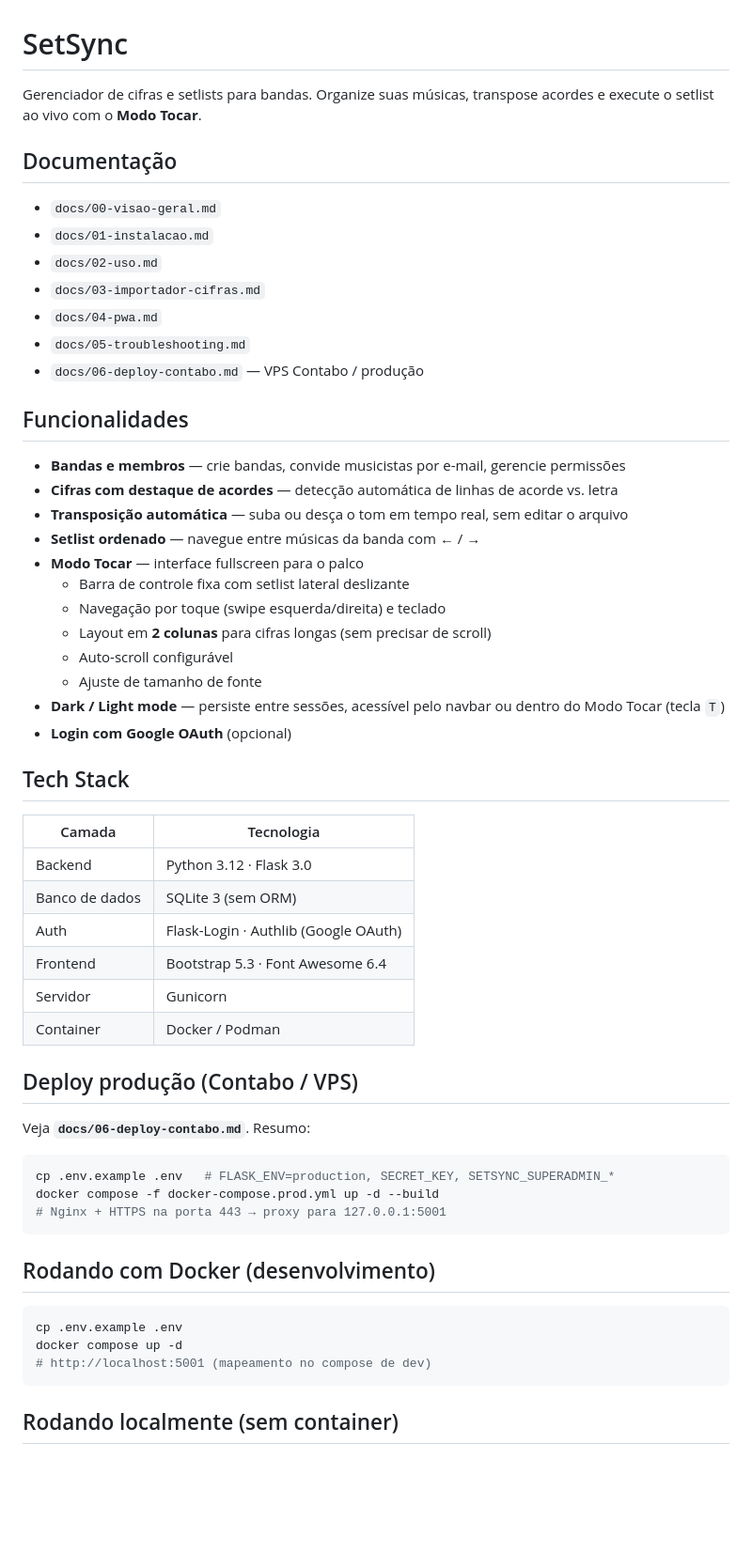
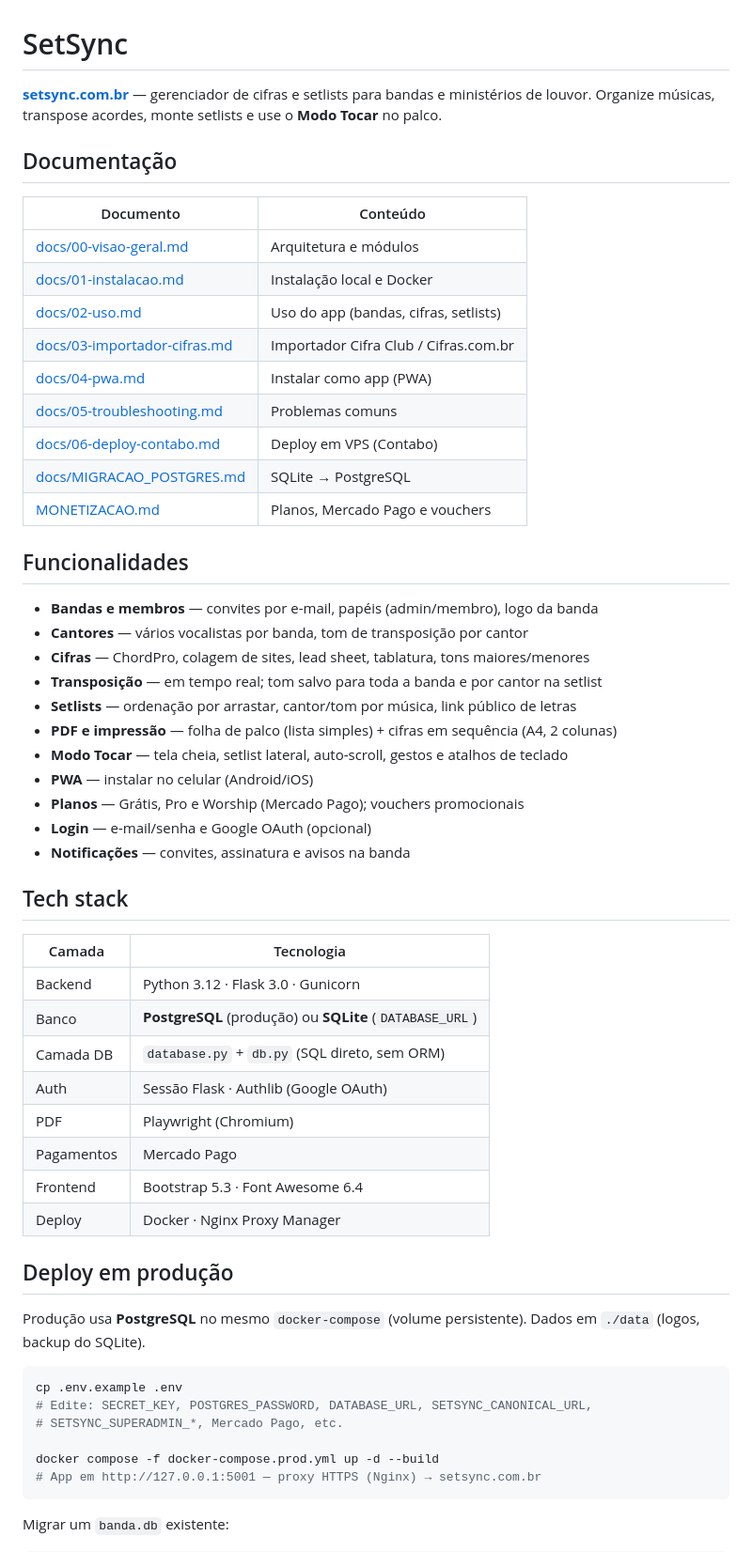
Before and after one commit to frfranklinrios/SetSync, a Markdown page: README.md, the part around one of its changes. Shown at 94% size. Drawn GitHub-style; blank space fills up the shorter version.

Commit message:
Atualiza README com PostgreSQL, deploy e funcionalidades atuais
Documenta setsync.com.br, stack, PWA, planos, migração e estrutura do repo.

Co-authored-by: Cursor <cursoragent@cursor.com>

````diff
--- a/README.md
+++ b/README.md
@@ -1,60 +1,60 @@
 # SetSync
 
-Gerenciador de cifras e setlists para bandas. Organize suas músicas, transpose acordes e execute o setlist ao vivo com o **Modo Tocar**.
+**[setsync.com.br](https://setsync.com.br)** — gerenciador de cifras e setlists para bandas e ministérios de louvor. Organize músicas, transpose acordes, monte setlists e use o **Modo Tocar** no palco.
 
 ## Documentação
 
-- `docs/00-visao-geral.md`
-- `docs/01-instalacao.md`
-- `docs/02-uso.md`
-- `docs/03-importador-cifras.md`
-- `docs/04-pwa.md`
-- `docs/05-troubleshooting.md`
-- `docs/06-deploy-contabo.md` — VPS Contabo / produção
+| Documento | Conteúdo |
+|-----------|----------|
+| [docs/00-visao-geral.md](docs/00-visao-geral.md) | Arquitetura e módulos |
+| [docs/01-instalacao.md](docs/01-instalacao.md) | Instalação local e Docker |
+| [docs/02-uso.md](docs/02-uso.md) | Uso do app (bandas, cifras, setlists) |
+| [docs/03-importador-cifras.md](docs/03-importador-cifras.md) | Importador Cifra Club / Cifras.com.br |
+| [docs/04-pwa.md](docs/04-pwa.md) | Instalar como app (PWA) |
+| [docs/05-troubleshooting.md](docs/05-troubleshooting.md) | Problemas comuns |
+| [docs/06-deploy-contabo.md](docs/06-deploy-contabo.md) | Deploy em VPS (Contabo) |
+| [docs/MIGRACAO_POSTGRES.md](docs/MIGRACAO_POSTGRES.md) | SQLite → PostgreSQL |
+| [MONETIZACAO.md](MONETIZACAO.md) | Planos, Mercado Pago e vouchers |
 
 ## Funcionalidades
 
-- **Bandas e membros** — crie bandas, convide musicistas por e-mail, gerencie permissões
-- **Cifras com destaque de acordes** — detecção automática de linhas de acorde vs. letra
-- **Transposição automática** — suba ou desça o tom em tempo real, sem editar o arquivo
-- **Setlist ordenado** — navegue entre músicas da banda com ← / →
-- **Modo Tocar** — interface fullscreen para o palco
-  - Barra de controle fixa com setlist lateral deslizante
-  - Navegação por toque (swipe esquerda/direita) e teclado
-  - Layout em **2 colunas** para cifras longas (sem precisar de scroll)
-  - Auto-scroll configurável
-  - Ajuste de tamanho de fonte
-- **Dark / Light mode** — persiste entre sessões, acessível pelo navbar ou dentro do Modo Tocar (tecla `T`)
-- **Login com Google OAuth** (opcional)
+- **Bandas e membros** — convites por e-mail, papéis (admin/membro), logo da banda
+- **Cantores** — vários vocalistas por banda, tom de transposição por cantor
+- **Cifras** — ChordPro, colagem de sites, lead sheet, tablatura, tons maiores/menores
+- **Transposição** — em tempo real; tom salvo para toda a banda e por cantor na setlist
+- **Setlists** — ordenação por arrastar, cantor/tom por música, link público de letras
+- **PDF e impressão** — folha de palco (lista simples) + cifras em sequência (A4, 2 colunas)
+- **Modo Tocar** — tela cheia, setlist lateral, auto-scroll, gestos e atalhos de teclado
+- **PWA** — instalar no celular (Android/iOS)
+- **Planos** — Grátis, Pro e Worship (Mercado Pago); vouchers promocionais
+- **Login** — e-mail/senha e Google OAuth (opcional)
+- **Notificações** — convites, assinatura e avisos na banda
 
-## Tech Stack
+## Tech stack
 
 | Camada | Tecnologia |
-|---|---|
-| Backend | Python 3.12 · Flask 3.0 |
-| Banco de dados | SQLite 3 (sem ORM) |
-| Auth | Flask-Login · Authlib (Google OAuth) |
+|--------|------------|
+| Backend | Python 3.12 · Flask 3.0 · Gunicorn |
+| Banco | **PostgreSQL** (produção) ou **SQLite** (`DATABASE_URL`) |
+| Camada DB | `database.py` + `db.py` (SQL direto, sem ORM) |
+| Auth | Sessão Flask · Authlib (Google OAuth) |
+| PDF | Playwright (Chromium) |
+| Pagamentos | Mercado Pago |
 | Frontend | Bootstrap 5.3 · Font Awesome 6.4 |
-| Servidor | Gunicorn |
-| Container | Docker / Podman |
+| Deploy | Docker · Nginx Proxy Manager |
 
-## Deploy produção (Contabo / VPS)
+## Deploy em produção
 
-Veja **`docs/06-deploy-contabo.md`**. Resumo:
-
-```bash
-cp .env.example .env   # FLASK_ENV=production, SECRET_KEY, SETSYNC_SUPERADMIN_*
-docker compose -f docker-compose.prod.yml up -d --build
-# Nginx + HTTPS na porta 443 → proxy para 127.0.0.1:5001
-```
-
-## Rodando com Docker (desenvolvimento)
+Produção usa **PostgreSQL** no mesmo `docker-compose` (volume persistente). Dados em `./data` (logos, backup do SQLite).
 
 ```bash
 cp .env.example .env
-docker compose up -d
-# http://localhost:5001 (mapeamento no compose de dev)
+# Edite: SECRET_KEY, POSTGRES_PASSWORD, DATABASE_URL, SETSYNC_CANONICAL_URL,
+# SETSYNC_SUPERADMIN_*, Mercado Pago, etc.
+
+docker compose -f docker-compose.prod.yml up -d --build
+# App em http://127.0.0.1:5001 — proxy HTTPS (Nginx) → setsync.com.br
 ```
 
-## Rodando localmente (sem container)
+Migrar um `banda.db` existente:
 
````
Also changed, not shown: other parts of README.md (+66 -59 lines).
